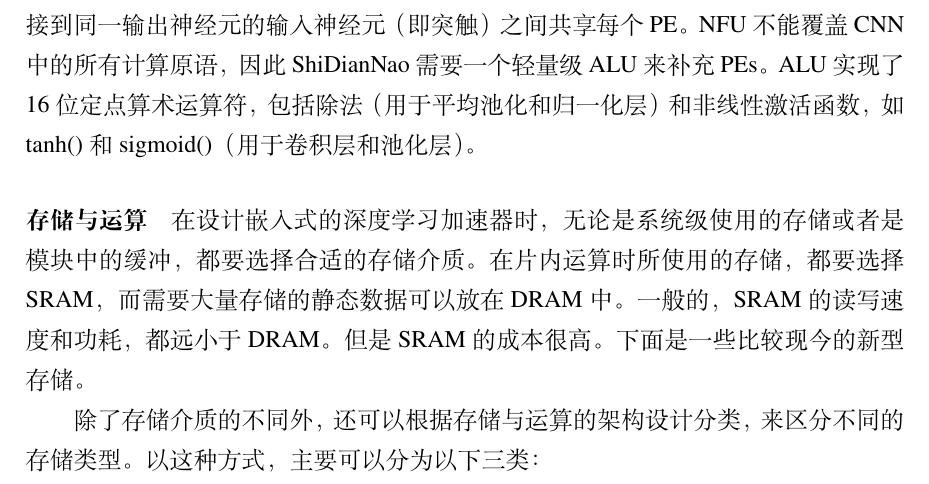
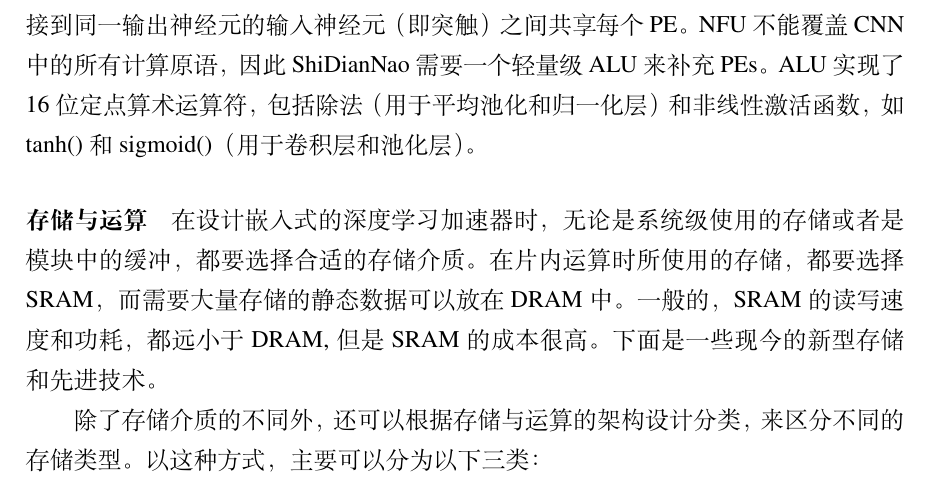
Before and after one commit to thisisrick0208/my_master_paper, a LaTeX thesis (main.tex, which reads contents/intro.tex): part of page 22 of 79, cut so that both start at the same text. Compiled offline with XeLaTeX.

Commit message:
update contents about memory

```diff
--- a/contents/intro.tex
+++ b/contents/intro.tex
@@ -216,8 +216,9 @@ ALU实现了16位定点算术运算符，包括除法（用于平均池化和归
 % 11/24 这一段需要重写
 在设计嵌入式的深度学习加速器时，无论是系统级使用的存储或者是模块中的缓冲，都要选择合适的存储介质。
 在片内运算时所使用的存储，都要选择SRAM，而需要大量存储的静态数据可以放在DRAM中。
-一般的，SRAM的读写速度和功耗，都远小于DRAM。
-但是SRAM的成本很高。下面是一些比较现今的新型存储。
+一般的，SRAM的读写速度和功耗，都远小于DRAM,但是SRAM的成本很高。
+下面是一些现今的新型存储和先进技术。
+
 
 除了存储介质的不同外，还可以根据存储与运算的架构设计分类，来区分不同的存储类型。
 以这种方式，主要可以分为以下三类：
```
Also changed, not shown: contents/abstract.tex (+3 -0 lines), contents/intro.tex (2 more changed lines).
